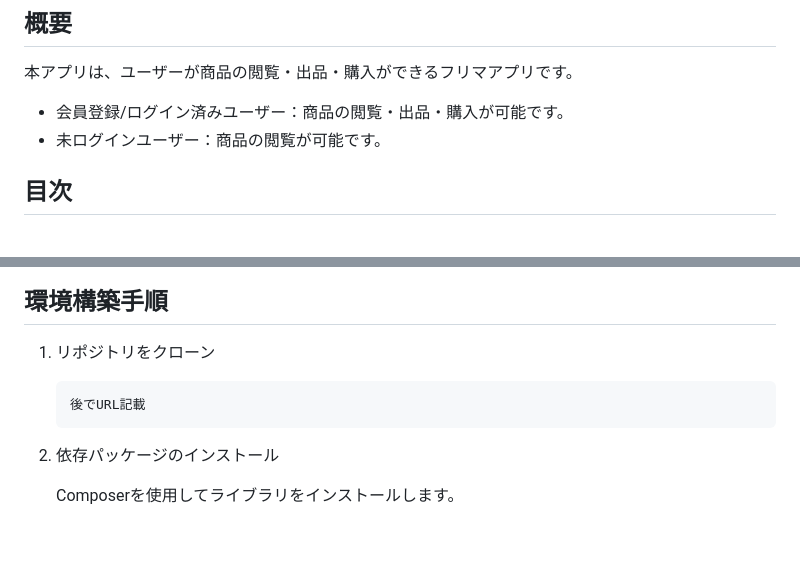
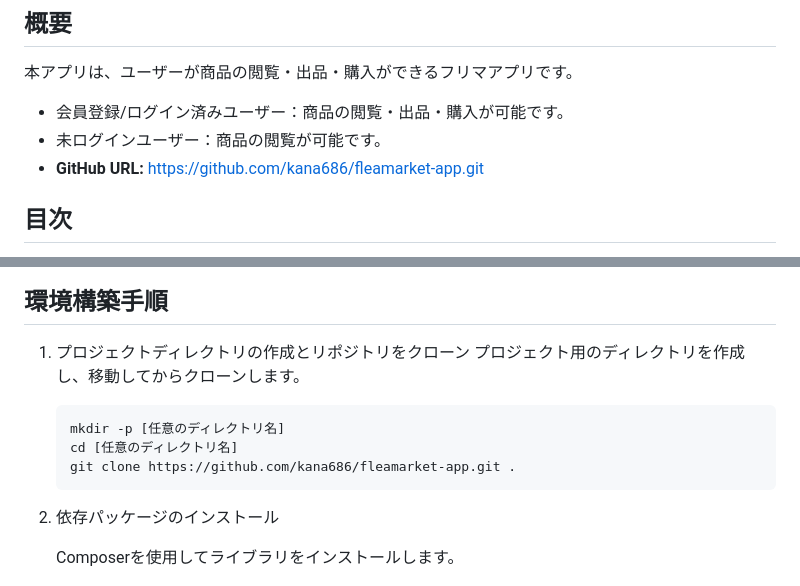
Before and after one commit to kana686/fleamarket-app-retry, a Markdown page: README.md, 2 parts joined by grey strips. Rendered like a GitHub page; blank space fills up the shorter version.

Commit message:
chore:READMEの環境構築手順を修正 #51

````diff
--- a/README.md
+++ b/README.md
@@ -6,6 +6,7 @@
 
 - 会員登録/ログイン済みユーザー：商品の閲覧・出品・購入が可能です。
 - 未ログインユーザー：商品の閲覧が可能です。
+- **GitHub URL:** https://github.com/kana686/fleamarket-app.git
 
 ## 目次
 
@@ -59,10 +60,13 @@
 
 ## 環境構築手順
 
-1.  リポジトリをクローン
+1.  プロジェクトディレクトリの作成とリポジトリをクローン
+    プロジェクト用のディレクトリを作成し、移動してからクローンします。
 
     ```bash
-    後でURL記載
+    mkdir -p [任意のディレクトリ名]
+    cd [任意のディレクトリ名]
+    git clone https://github.com/kana686/fleamarket-app.git .
     ```
 
 2.  依存パッケージのインストール
````
